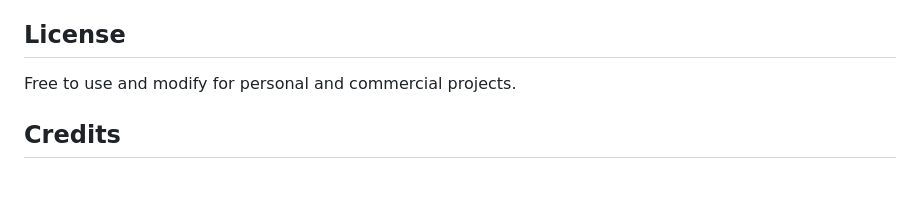
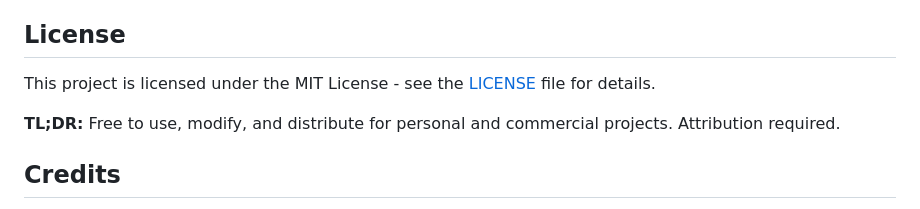
Before and after one commit to joelbright-gmail/markdown-viewer, a Markdown page: README.md, the part around the change. Rendered like a GitHub page; blank space fills up the shorter version.

Commit message:
Update README with MIT License information

```diff
--- a/README.md
+++ b/README.md
@@ -595,7 +595,9 @@ Feel free to:
 
 ## License
 
-Free to use and modify for personal and commercial projects.
+This project is licensed under the MIT License - see the [LICENSE](LICENSE) file for details.
+
+**TL;DR:** Free to use, modify, and distribute for personal and commercial projects. Attribution required.
 
 ## Credits
 
```
